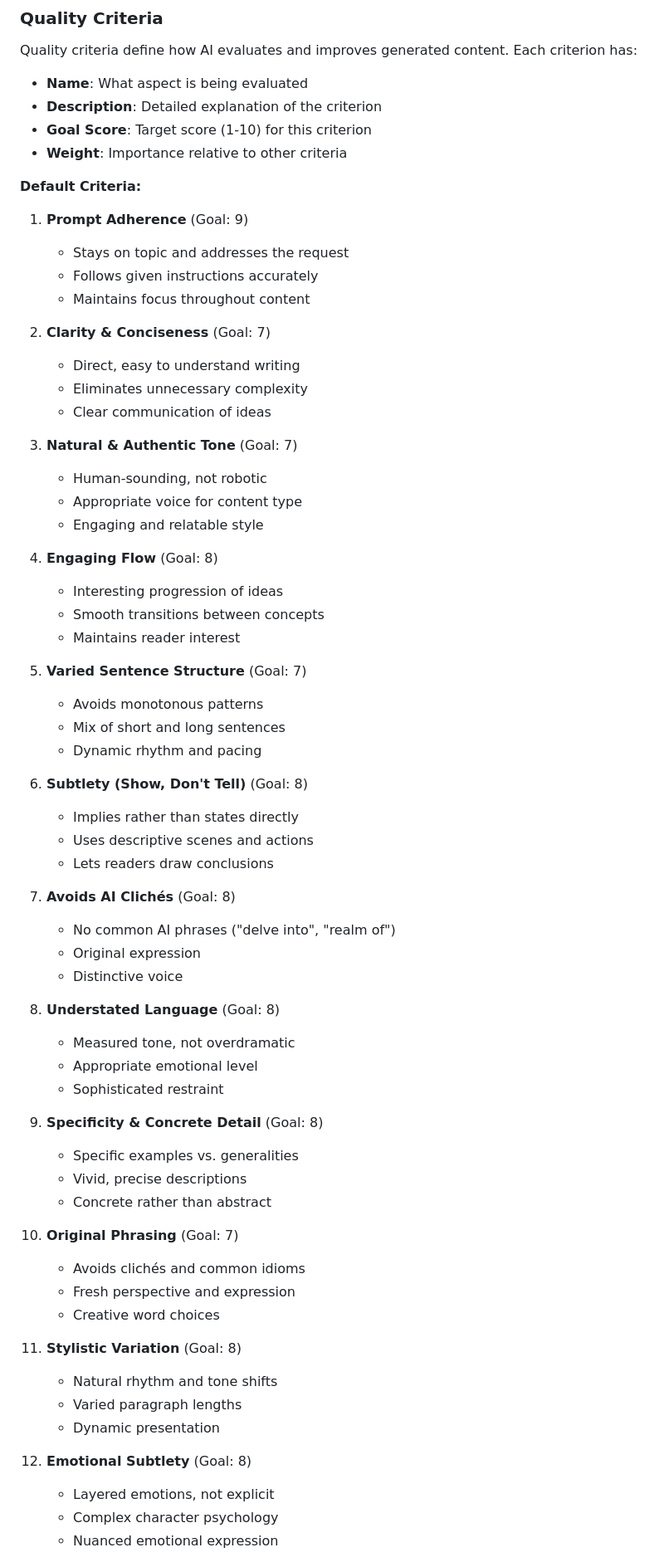
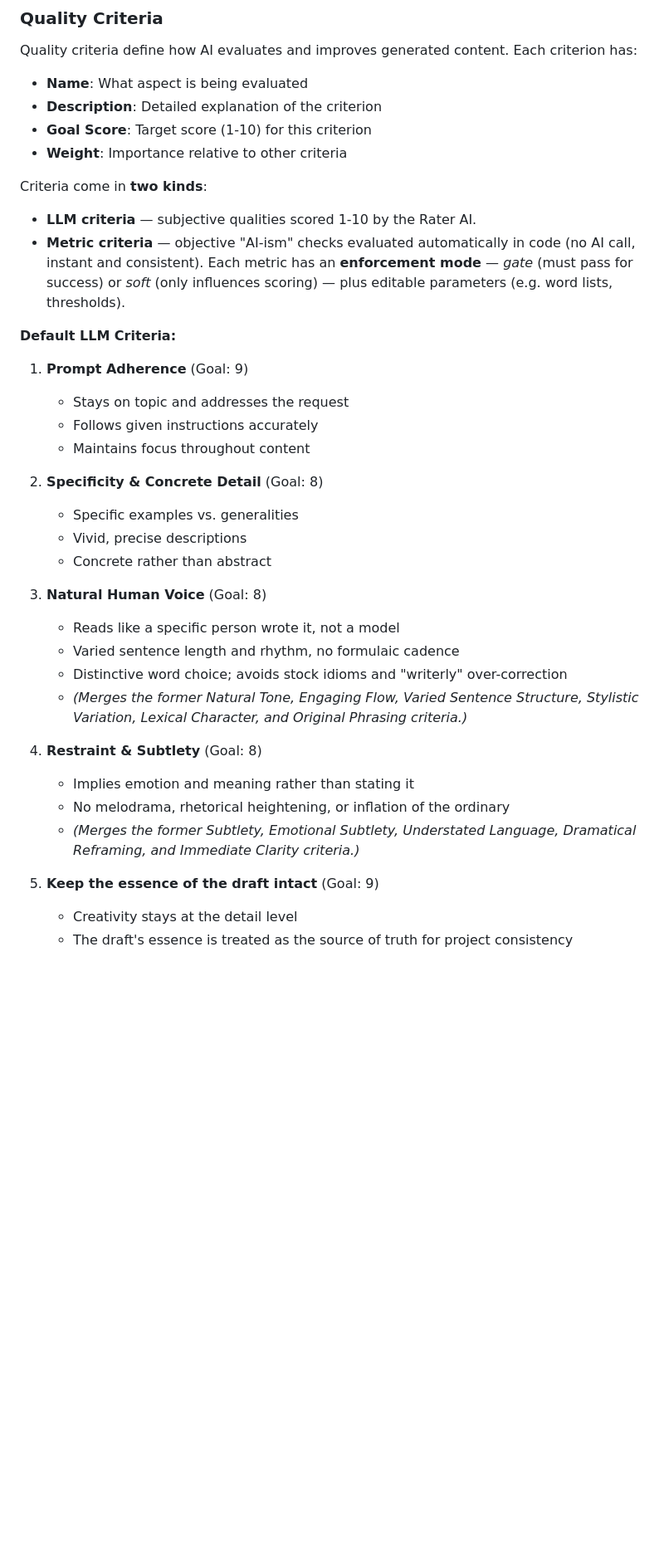
Before and after one commit to ArndRosemeier/Expert, a Markdown page: public/Expert-User-Manual.md, the part around one of its changes. Shown at 83% size. GitHub-like rendering; blank space fills up the shorter version.

```diff
--- a/public/Expert-User-Manual.md
+++ b/public/Expert-User-Manual.md
@@ -590,65 +590,34 @@ Quality criteria define how AI evaluates and improves generated content. Each cr
 - **Goal Score**: Target score (1-10) for this criterion
 - **Weight**: Importance relative to other criteria
 
-**Default Criteria:**
+Criteria come in **two kinds**:
+- **LLM criteria** — subjective qualities scored 1-10 by the Rater AI.
+- **Metric criteria** — objective "AI-ism" checks evaluated automatically in code (no AI call, instant and consistent). Each metric has an **enforcement mode** — *gate* (must pass for success) or *soft* (only influences scoring) — plus editable parameters (e.g. word lists, thresholds).
+
+**Default LLM Criteria:**
 
 1. **Prompt Adherence** (Goal: 9)
    - Stays on topic and addresses the request
    - Follows given instructions accurately
    - Maintains focus throughout content
 
-2. **Clarity & Conciseness** (Goal: 7)
-   - Direct, easy to understand writing
-   - Eliminates unnecessary complexity
-   - Clear communication of ideas
-
-3. **Natural & Authentic Tone** (Goal: 7)
-   - Human-sounding, not robotic
-   - Appropriate voice for content type
-   - Engaging and relatable style
-
-4. **Engaging Flow** (Goal: 8)
-   - Interesting progression of ideas
-   - Smooth transitions between concepts
-   - Maintains reader interest
-
-5. **Varied Sentence Structure** (Goal: 7)
-   - Avoids monotonous patterns
-   - Mix of short and long sentences
-   - Dynamic rhythm and pacing
-
-6. **Subtlety (Show, Don't Tell)** (Goal: 8)
-   - Implies rather than states directly
-   - Uses descriptive scenes and actions
-   - Lets readers draw conclusions
-
-7. **Avoids AI Clichés** (Goal: 8)
-   - No common AI phrases ("delve into", "realm of")
-   - Original expression
-   - Distinctive voice
-
-8. **Understated Language** (Goal: 8)
-   - Measured tone, not overdramatic
-   - Appropriate emotional level
-   - Sophisticated restraint
-
-9. **Specificity & Concrete Detail** (Goal: 8)
+2. **Specificity & Concrete Detail** (Goal: 8)
    - Specific examples vs. generalities
    - Vivid, precise descriptions
    - Concrete rather than abstract
 
-10. **Original Phrasing** (Goal: 7)
-    - Avoids clichés and common idioms
-    - Fresh perspective and expression
-    - Creative word choices
+3. **Natural Human Voice** (Goal: 8)
+   - Reads like a specific person wrote it, not a model
+   - Varied sentence length and rhythm, no formulaic cadence
+   - Distinctive word choice; avoids stock idioms and "writerly" over-correction
+   - *(Merges the former Natural Tone, Engaging Flow, Varied Sentence Structure, Stylistic Variation, Lexical Character, and Original Phrasing criteria.)*
 
-11. **Stylistic Variation** (Goal: 8)
-    - Natural rhythm and tone shifts
-    - Varied paragraph lengths
-    - Dynamic presentation
+4. **Restraint & Subtlety** (Goal: 8)
+   - Implies emotion and meaning rather than stating it
+   - No melodrama, rhetorical heightening, or inflation of the ordinary
+   - *(Merges the former Subtlety, Emotional Subtlety, Understated Language, Dramatical Reframing, and Immediate Clarity criteria.)*
 
-12. **Emotional Subtlety** (Goal: 8)
-    - Layered emotions, not explicit
-    - Complex character psychology
-    - Nuanced emotional expression
+5. **Keep the essence of the draft intact** (Goal: 9)
+   - Creativity stays at the detail level
+   - The draft's essence is treated as the source of truth for project consistency
 
```
Also changed, not shown: other parts of public/Expert-User-Manual.md (+23 -15 lines), Expert_User_Manual.md (+38 -28 lines), TOC.md (+28 -1 lines).
